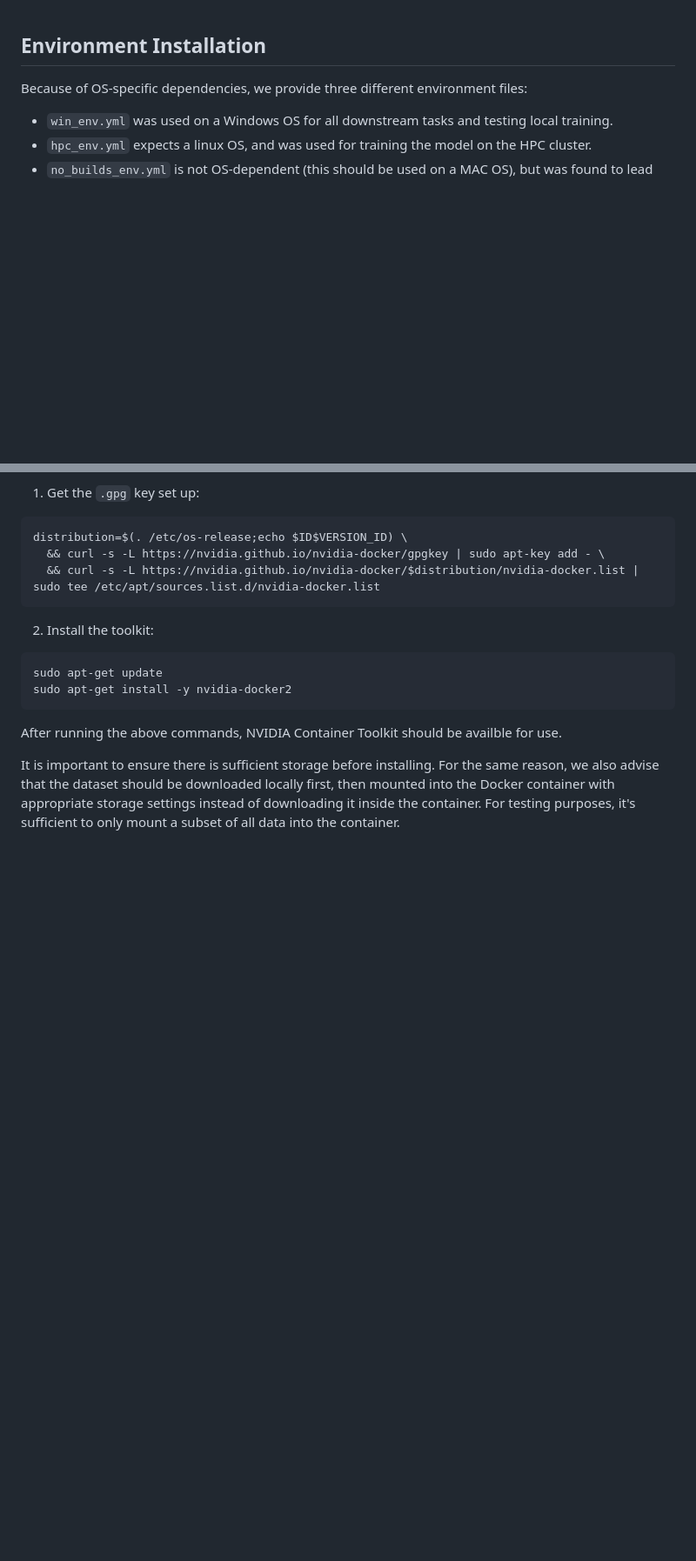
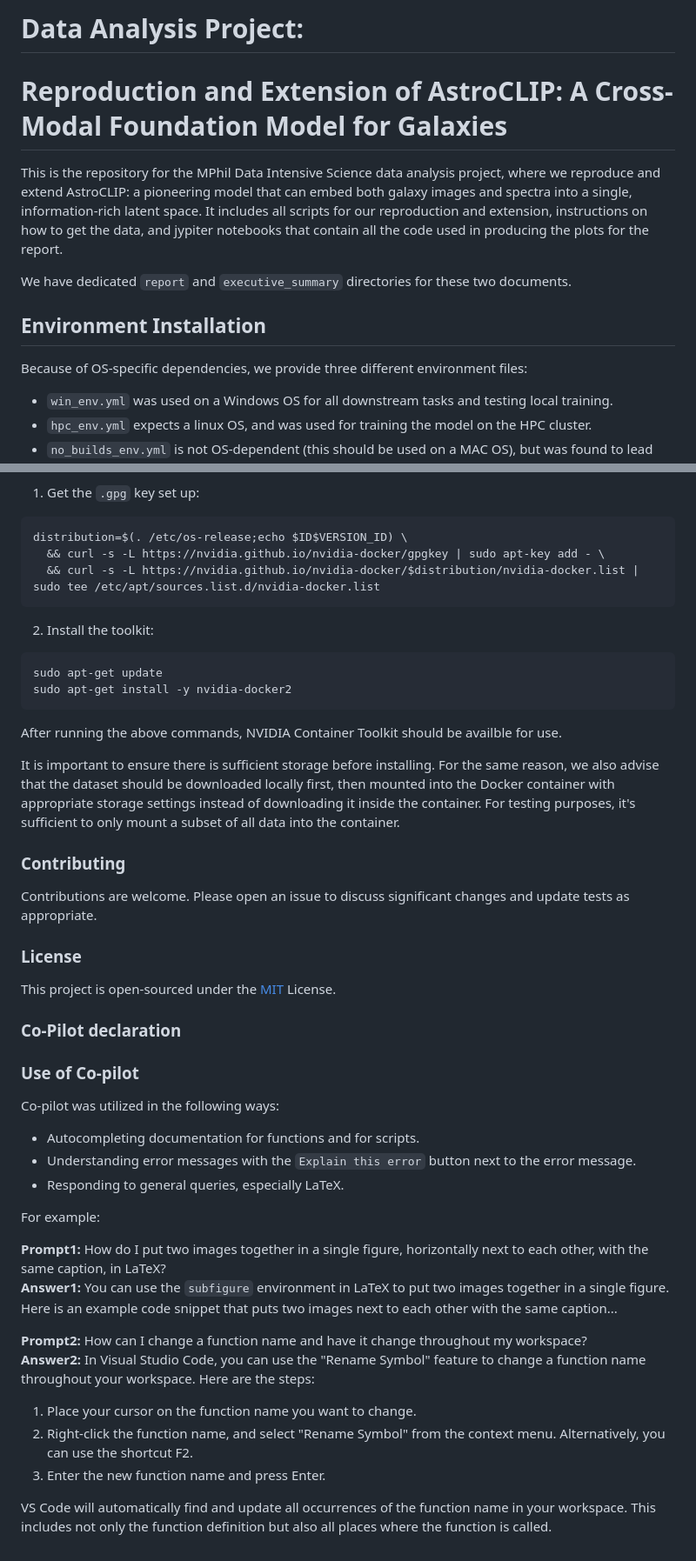
Before and after one commit to av1518/AstroCLIP-Extention, a Markdown page: README.md, 2 parts joined by grey strips. Shown at 87% size. GitHub-like rendering; blank space fills up the shorter version.

Commit message:
chore: Update README.md with project description and contribution guidelines

```diff
--- a/README.md
+++ b/README.md
@@ -1,3 +1,9 @@
+# Data Analysis Project:
+# Reproduction and Extension of AstroCLIP: A Cross-Modal Foundation Model for Galaxies
+
+This is the repository for the MPhil Data Intensive Science data analysis project, where we reproduce and extend AstroCLIP: a pioneering model that can embed both galaxy images and spectra into a single, information-rich latent space. It includes all scripts for our reproduction and extension, instructions on how to get the data, and jypiter notebooks that contain all the code used in producing the plots for the report.
+
+We have dedicated `report` and `executive_summary` directories for these two documents.
 
 
 
@@ -84,3 +90,34 @@ sudo apt-get install -y nvidia-docker2
 After running the above commands, NVIDIA Container Toolkit should be availble for use.
 
 It is important to ensure there is sufficient storage before installing. For the same reason, we also advise that the dataset should be downloaded locally first, then mounted into the Docker container with appropriate storage settings instead of downloading it inside the container. For testing purposes, it's sufficient to only mount a subset of all data into the container.
+
+
+### Contributing
+
+Contributions are welcome. Please open an issue to discuss significant changes and update tests as appropriate.
+
+### License
+This project is open-sourced under the [MIT](https://choosealicense.com/licenses/mit/) License.
+
+
+### Co-Pilot declaration
+
+### Use of Co-pilot
+
+Co-pilot was utilized in the following ways:
+- Autocompleting documentation for functions and for scripts.
+- Understanding error messages with the `Explain this error` button next to the error message.
+- Responding to general queries, especially LaTeX.
+
+For example:
+
+**Prompt1:** How do I put two images together in a single figure, horizontally next to each other, with the same caption, in LaTeX?
+**Answer1:** You can use the `subfigure` environment in LaTeX to put two images together in a single figure. Here is an example code snippet that puts two images next to each other with the same caption...
+
+**Prompt2:** How can I change a function name and have it change throughout my workspace?
+**Answer2:** In Visual Studio Code, you can use the "Rename Symbol" feature to change a function name throughout your workspace. Here are the steps:
+1. Place your cursor on the function name you want to change.
+2. Right-click the function name, and select "Rename Symbol" from the context menu. Alternatively, you can use the shortcut F2.
+3. Enter the new function name and press Enter.
+
+VS Code will automatically find and update all occurrences of the function name in your workspace. This includes not only the function definition but also all places where the function is called.
```
